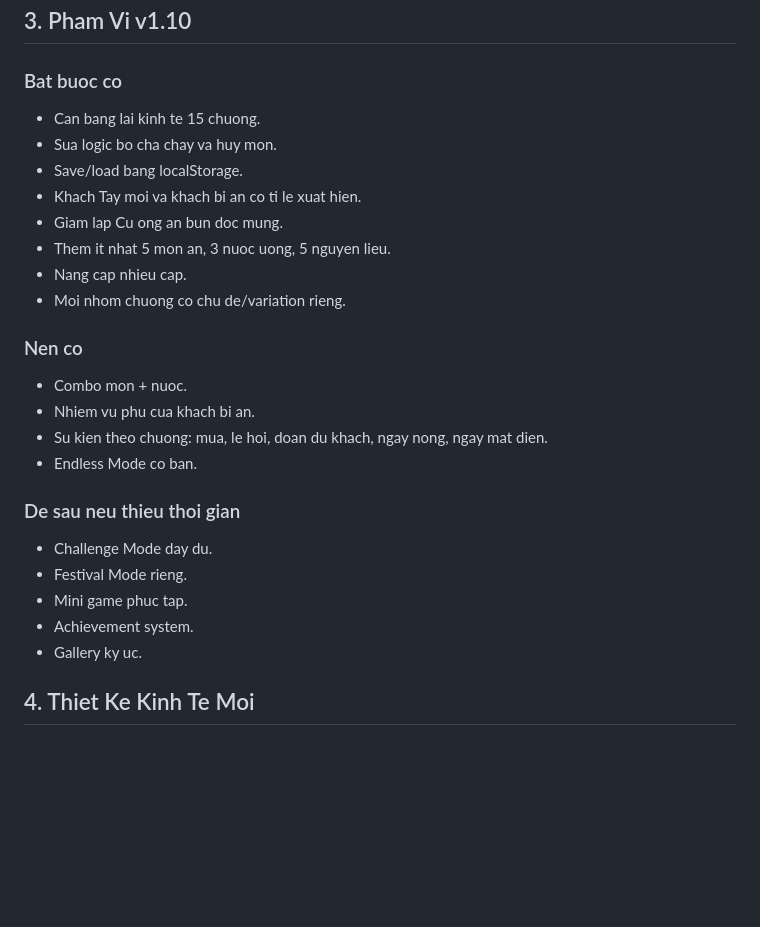
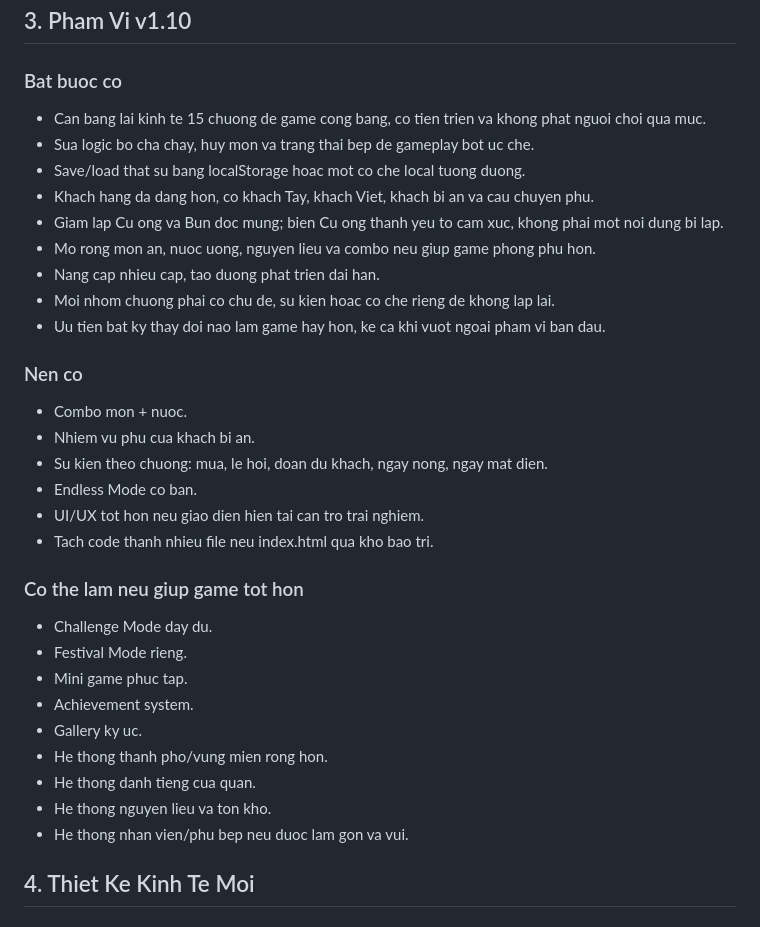
Before and after one commit to vutaitam/bep_viet_7, a Markdown page: PLAN_v1.10.md, the part around one of its changes. Rendered like a GitHub page; blank space fills up the shorter version.

Commit message:
Refocus plan on best possible game

```diff
--- a/PLAN_v1.10.md
+++ b/PLAN_v1.10.md
@@ -48,14 +74,15 @@ Can co luu tien trinh that su, cho phep tiep tuc game va reset save.
 
 ### Bat buoc co
 
-- Can bang lai kinh te 15 chuong.
-- Sua logic bo cha chay va huy mon.
-- Save/load bang localStorage.
-- Khach Tay moi va khach bi an co ti le xuat hien.
-- Giam lap Cu ong an bun doc mung.
-- Them it nhat 5 mon an, 3 nuoc uong, 5 nguyen lieu.
-- Nang cap nhieu cap.
-- Moi nhom chuong co chu de/variation rieng.
+- Can bang lai kinh te 15 chuong de game cong bang, co tien trien va khong phat nguoi choi qua muc.
+- Sua logic bo cha chay, huy mon va trang thai bep de gameplay bot uc che.
+- Save/load that su bang localStorage hoac mot co che local tuong duong.
+- Khach hang da dang hon, co khach Tay, khach Viet, khach bi an va cau chuyen phu.
+- Giam lap Cu ong va Bun doc mung; bien Cu ong thanh yeu to cam xuc, khong phai mot noi dung bi lap.
+- Mo rong mon an, nuoc uong, nguyen lieu va combo neu giup game phong phu hon.
+- Nang cap nhieu cap, tao duong phat trien dai han.
+- Moi nhom chuong phai co chu de, su kien hoac co che rieng de khong lap lai.
+- Uu tien bat ky thay doi nao lam game hay hon, ke ca khi vuot ngoai pham vi ban dau.
 
 ### Nen co
 
@@ -63,14 +90,20 @@ Can co luu tien trinh that su, cho phep tiep tuc game va reset save.
 - Nhiem vu phu cua khach bi an.
 - Su kien theo chuong: mua, le hoi, doan du khach, ngay nong, ngay mat dien.
 - Endless Mode co ban.
+- UI/UX tot hon neu giao dien hien tai can tro trai nghiem.
+- Tach code thanh nhieu file neu index.html qua kho bao tri.
 
-### De sau neu thieu thoi gian
+### Co the lam neu giup game tot hon
 
 - Challenge Mode day du.
 - Festival Mode rieng.
 - Mini game phuc tap.
 - Achievement system.
 - Gallery ky uc.
+- He thong thanh pho/vung mien rong hon.
+- He thong danh tieng cua quan.
+- He thong nguyen lieu va ton kho.
+- He thong nhan vien/phu bep neu duoc lam gon va vui.
 
 ## 4. Thiet Ke Kinh Te Moi
 
```
Also changed, not shown: other parts of PLAN_v1.10.md (+26 -0 lines).
